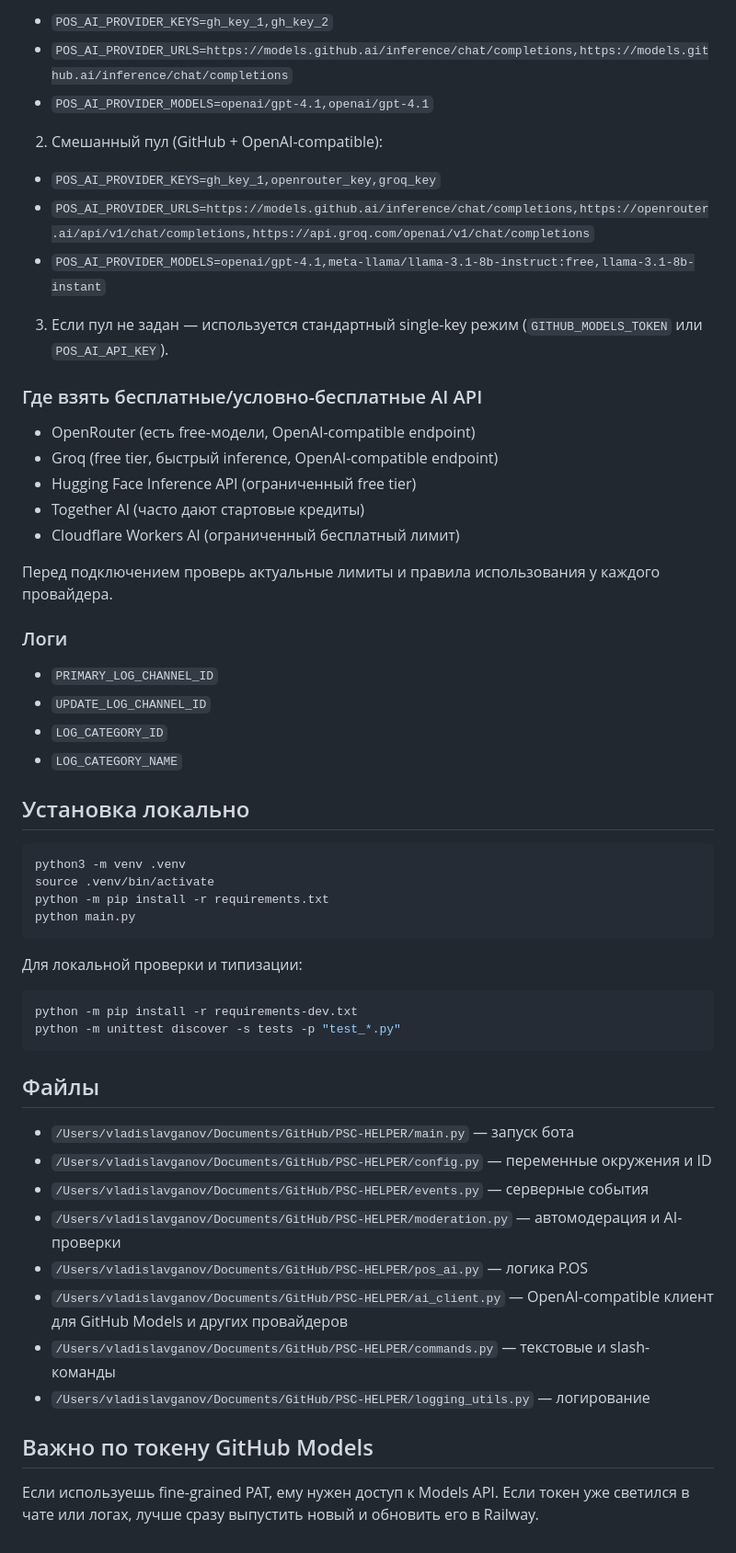
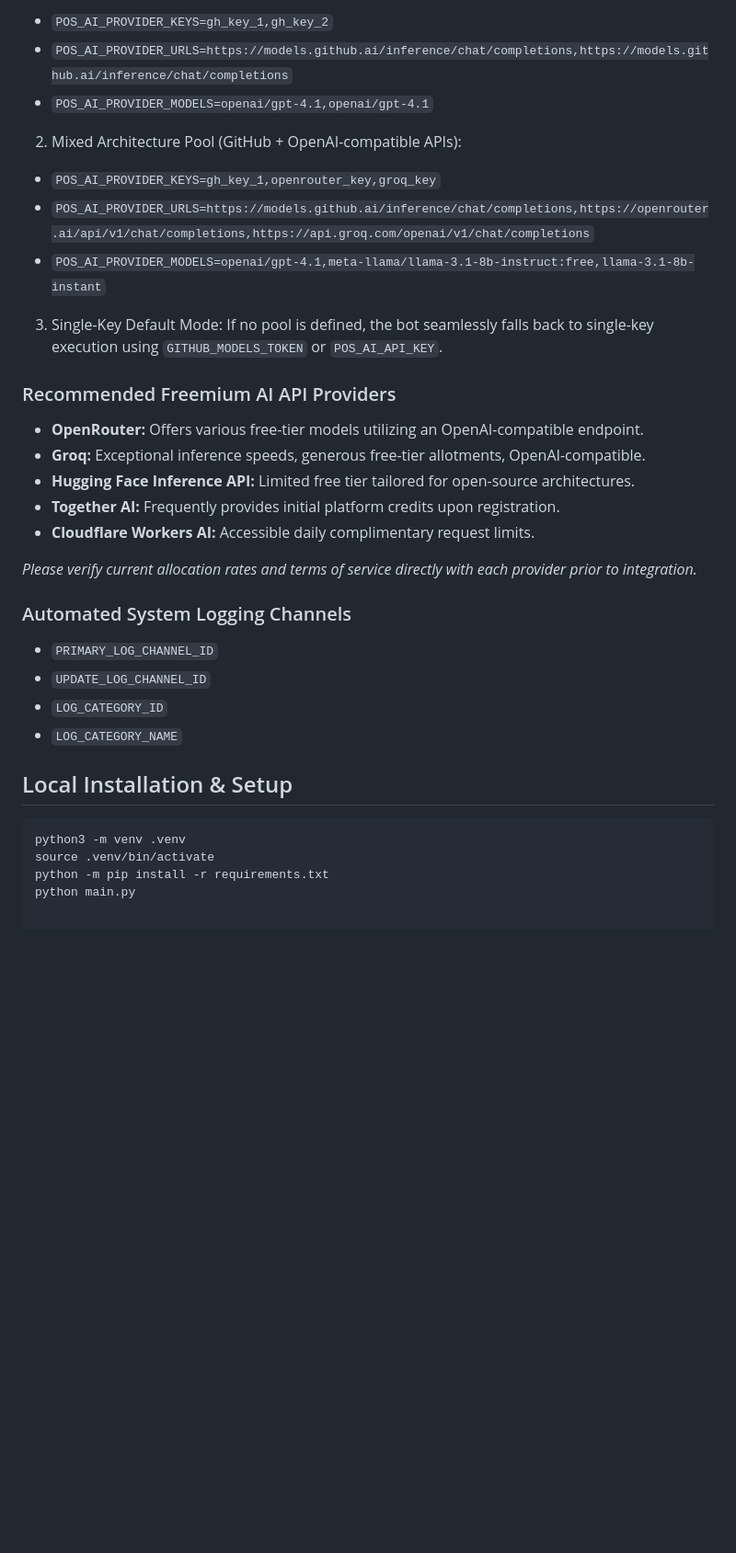
Before and after one commit to Pembevich/PSC-HELPER, a Markdown page: README.md, the part around one of its changes. Shown at 92% size. Rendered like a GitHub page; blank space fills up the shorter version.

````diff
--- a/README.md
+++ b/README.md
@@ -73,58 +62,35 @@ Owner-команды P.OS выполняются только для Discord ID
 - `POS_AI_PROVIDER_URLS=https://models.github.ai/inference/chat/completions,https://models.github.ai/inference/chat/completions`
 - `POS_AI_PROVIDER_MODELS=openai/gpt-4.1,openai/gpt-4.1`
 
-2) Смешанный пул (GitHub + OpenAI-compatible):
-
+2) Mixed Architecture Pool (GitHub + OpenAI-compatible APIs):
 - `POS_AI_PROVIDER_KEYS=gh_key_1,openrouter_key,groq_key`
 - `POS_AI_PROVIDER_URLS=https://models.github.ai/inference/chat/completions,https://openrouter.ai/api/v1/chat/completions,https://api.groq.com/openai/v1/chat/completions`
 - `POS_AI_PROVIDER_MODELS=openai/gpt-4.1,meta-llama/llama-3.1-8b-instruct:free,llama-3.1-8b-instant`
 
-3) Если пул не задан — используется стандартный single-key режим (`GITHUB_MODELS_TOKEN` или `POS_AI_API_KEY`).
+3) Single-Key Default Mode:
+If no pool is defined, the bot seamlessly falls back to single-key execution using `GITHUB_MODELS_TOKEN` or `POS_AI_API_KEY`.
 
-### Где взять бесплатные/условно-бесплатные AI API
+### Recommended Freemium AI API Providers
 
-- OpenRouter (есть free-модели, OpenAI-compatible endpoint)
-- Groq (free tier, быстрый inference, OpenAI-compatible endpoint)
-- Hugging Face Inference API (ограниченный free tier)
-- Together AI (часто дают стартовые кредиты)
-- Cloudflare Workers AI (ограниченный бесплатный лимит)
+- **OpenRouter:** Offers various free-tier models utilizing an OpenAI-compatible endpoint.
+- **Groq:** Exceptional inference speeds, generous free-tier allotments, OpenAI-compatible.
+- **Hugging Face Inference API:** Limited free tier tailored for open-source architectures.
+- **Together AI:** Frequently provides initial platform credits upon registration.
+- **Cloudflare Workers AI:** Accessible daily complimentary request limits.
 
-Перед подключением проверь актуальные лимиты и правила использования у каждого провайдера.
+*Please verify current allocation rates and terms of service directly with each provider prior to integration.*
 
-### Логи
+### Automated System Logging Channels
 
 - `PRIMARY_LOG_CHANNEL_ID`
 - `UPDATE_LOG_CHANNEL_ID`
 - `LOG_CATEGORY_ID`
 - `LOG_CATEGORY_NAME`
 
-## Установка локально
+## Local Installation & Setup
 
 ```bash
 python3 -m venv .venv
 source .venv/bin/activate
 python -m pip install -r requirements.txt
 python main.py
-```
-
-Для локальной проверки и типизации:
-
-```bash
-python -m pip install -r requirements-dev.txt
-python -m unittest discover -s tests -p "test_*.py"
-```
-
-## Файлы
-
-- `/Users/vladislavganov/Documents/GitHub/PSC-HELPER/main.py` — запуск бота
-- `/Users/vladislavganov/Documents/GitHub/PSC-HELPER/config.py` — переменные окружения и ID
-- `/Users/vladislavganov/Documents/GitHub/PSC-HELPER/events.py` — серверные события
-- `/Users/vladislavganov/Documents/GitHub/PSC-HELPER/moderation.py` — автомодерация и AI-проверки
-- `/Users/vladislavganov/Documents/GitHub/PSC-HELPER/pos_ai.py` — логика P.OS
-- `/Users/vladislavganov/Documents/GitHub/PSC-HELPER/ai_client.py` — OpenAI-compatible клиент для GitHub Models и других провайдеров
-- `/Users/vladislavganov/Documents/GitHub/PSC-HELPER/commands.py` — текстовые и slash-команды
-- `/Users/vladislavganov/Documents/GitHub/PSC-HELPER/logging_utils.py` — логирование
-
-## Важно по токену GitHub Models
-
-Если используешь fine-grained PAT, ему нужен доступ к Models API. Если токен уже светился в чате или логах, лучше сразу выпустить новый и обновить его в Railway.
````
Also changed, not shown: other parts of README.md (+33 -44 lines).
